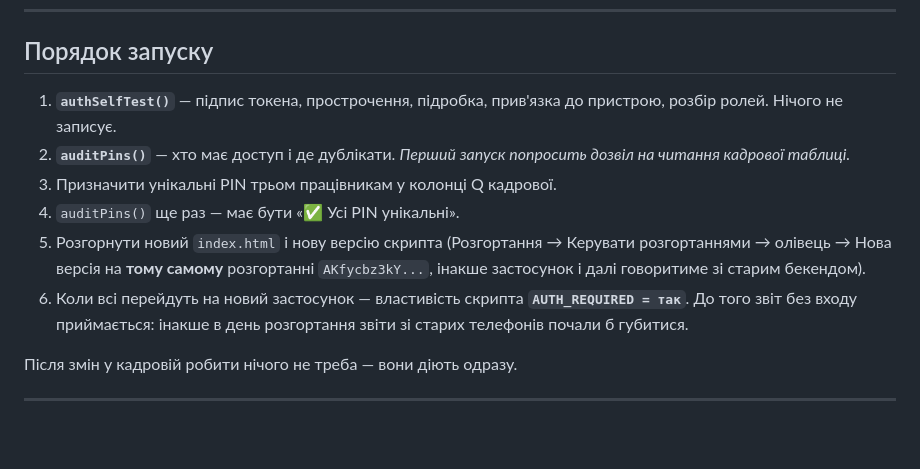
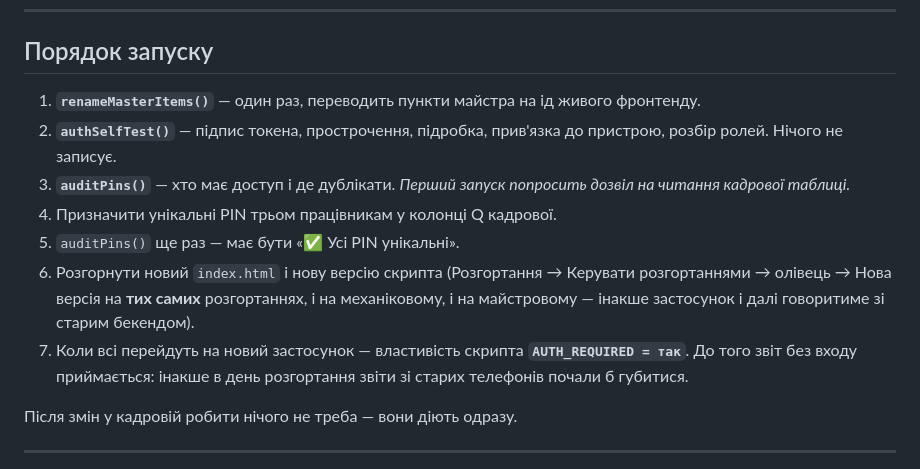
Before and after one commit to YuriyBuz/mechanic-checklist, a Markdown page: docs/checklist-auth.md, the part around one of its changes. GitHub-like rendering; blank space fills up the shorter version.

```diff
--- a/docs/checklist-auth.md
+++ b/docs/checklist-auth.md
@@ -152,17 +152,19 @@ base64url({ id: emp_id, e: час_завершення, d: deviceId }) + "." + H
 
 ## Порядок запуску
 
-1. **`authSelfTest()`** — підпис токена, прострочення, підробка, прив'язка
+1. **`renameMasterItems()`** — один раз, переводить пункти майстра на ід
+   живого фронтенду.
+2. **`authSelfTest()`** — підпис токена, прострочення, підробка, прив'язка
    до пристрою, розбір ролей. Нічого не записує.
-2. **`auditPins()`** — хто має доступ і де дублікати.
+3. **`auditPins()`** — хто має доступ і де дублікати.
    *Перший запуск попросить дозвіл на читання кадрової таблиці.*
-3. Призначити унікальні PIN трьом працівникам у колонці Q кадрової.
-4. `auditPins()` ще раз — має бути «✅ Усі PIN унікальні».
-5. Розгорнути новий `index.html` і нову версію скрипта
+4. Призначити унікальні PIN трьом працівникам у колонці Q кадрової.
+5. `auditPins()` ще раз — має бути «✅ Усі PIN унікальні».
+6. Розгорнути новий `index.html` і нову версію скрипта
    (Розгортання → Керувати розгортаннями → олівець → Нова версія
-   на **тому самому** розгортанні `AKfycbz3kY...`, інакше застосунок
-   і далі говоритиме зі старим бекендом).
-6. Коли всі перейдуть на новий застосунок — властивість скрипта
+   на **тих самих** розгортаннях, і на механіковому, і на майстровому —
+   інакше застосунок і далі говоритиме зі старим бекендом).
+7. Коли всі перейдуть на новий застосунок — властивість скрипта
    **`AUTH_REQUIRED = так`**. До того звіт без входу приймається: інакше
    в день розгортання звіти зі старих телефонів почали б губитися.
 
```
Also changed, not shown: other parts of docs/checklist-auth.md (+58 -0 lines).
